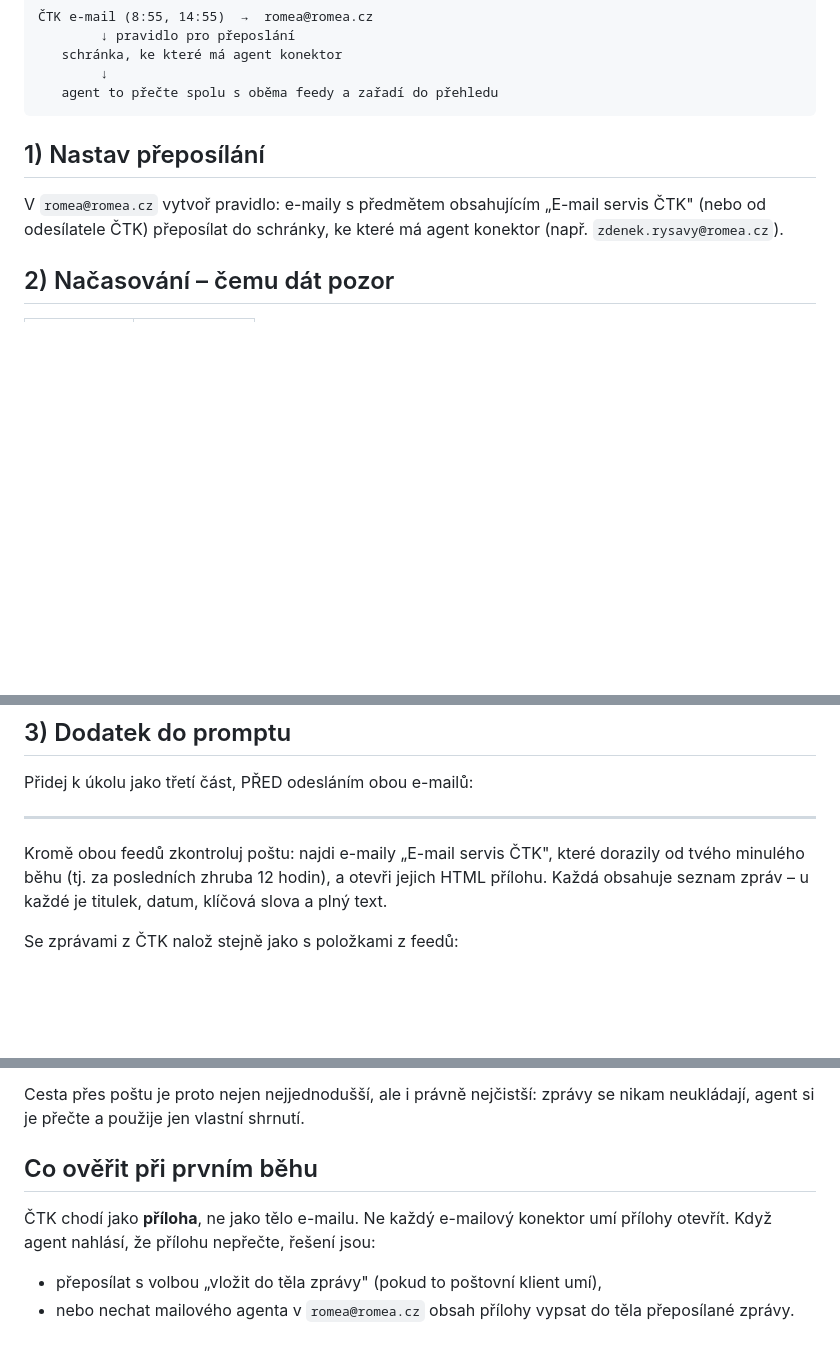
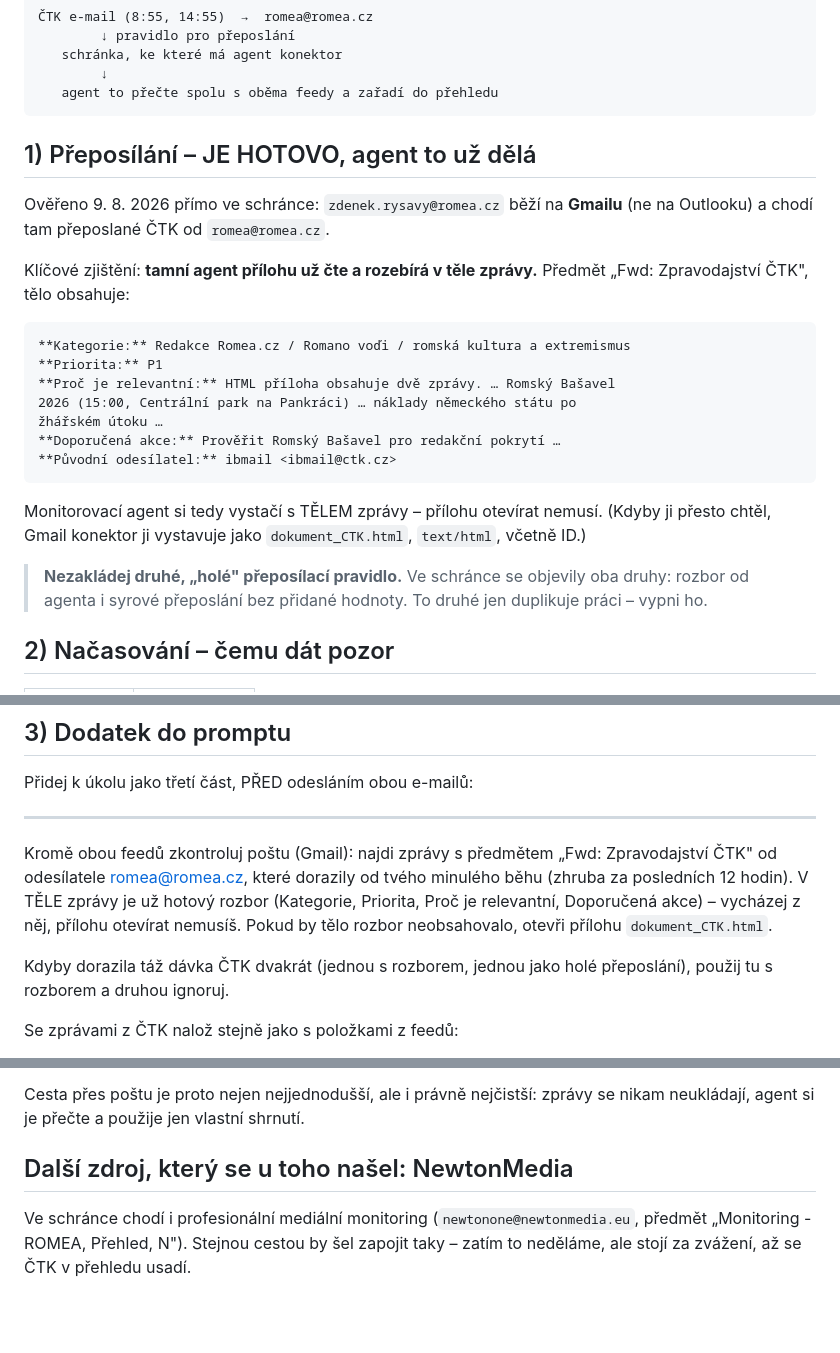
Before and after one commit to zdenekrysavy-lang/roma-monitor, a Markdown page: chatgpt_task_ctk.md, 3 parts joined by grey strips. GitHub-like rendering; blank space fills up the shorter version.

Commit message:
Upřesnit napojení ČTK podle skutečného stavu schránky
Ověřeno přímo v poště (9. 8. 2026):
- zdenek.rysavy@romea.cz běží na Gmailu, ne na Outlooku
- přeposlané ČTK tam chodí od romea@romea.cz a tamní agent přílohu UŽ ČTE –
  v těle je hotový rozbor (Kategorie, Priorita, Proč je relevantní,
  Doporučená akce). Monitorovací agent tedy přílohu otevírat nemusí.
- Gmail konektor přílohu i tak vystavuje (dokument_CTK.html, text/html).
- Druhé, „holé" přeposílací pravidlo jen duplikuje rozbor od agenta –
  doporučeno vypnout; prompt navíc řeší případ dvojího doručení.

Zaznamenán i další možný zdroj: monitoring NewtonMedia ve stejné schránce.

Co-Authored-By: Claude Opus 5 <noreply@anthropic.com>

````diff
--- a/chatgpt_task_ctk.md
+++ b/chatgpt_task_ctk.md
@@ -16,11 +16,31 @@ Do pipeline se ČTK **záměrně nezapojuje** – viz „Proč ne přes feed" n
    agent to přečte spolu s oběma feedy a zařadí do přehledu
 ```
 
-## 1) Nastav přeposílání
+## 1) Přeposílání – JE HOTOVO, agent to už dělá
 
-V `romea@romea.cz` vytvoř pravidlo: e-maily s předmětem obsahujícím
-„E-mail servis ČTK" (nebo od odesílatele ČTK) přeposílat do schránky, ke které
-má agent konektor (např. `zdenek.rysavy@romea.cz`).
+Ověřeno 9. 8. 2026 přímo ve schránce: `zdenek.rysavy@romea.cz` běží na
+**Gmailu** (ne na Outlooku) a chodí tam přeposlané ČTK od `romea@romea.cz`.
+
+Klíčové zjištění: **tamní agent přílohu už čte a rozebírá v těle zprávy.**
+Předmět „Fwd: Zpravodajství ČTK", tělo obsahuje:
+
+```
+**Kategorie:** Redakce Romea.cz / Romano voďi / romská kultura a extremismus
+**Priorita:** P1
+**Proč je relevantní:** HTML příloha obsahuje dvě zprávy. … Romský Bašavel
+2026 (15:00, Centrální park na Pankráci) … náklady německého státu po
+žhářském útoku …
+**Doporučená akce:** Prověřit Romský Bašavel pro redakční pokrytí …
+**Původní odesílatel:** ibmail <ibmail@ctk.cz>
+```
+
+Monitorovací agent si tedy vystačí s TĚLEM zprávy – přílohu otevírat nemusí.
+(Kdyby ji přesto chtěl, Gmail konektor ji vystavuje jako
+`dokument_CTK.html`, `text/html`, včetně ID.)
+
+> **Nezakládej druhé, „holé" přeposílací pravidlo.** Ve schránce se objevily
+> oba druhy: rozbor od agenta i syrové přeposlání bez přidané hodnoty. To
+> druhé jen duplikuje práci – vypni ho.
 
 ## 2) Načasování – čemu dát pozor
 
@@ -40,10 +60,15 @@ feedů (7:35) tomu nevadí, ten běží nezávisle.
 Přidej k úkolu jako třetí část, PŘED odesláním obou e-mailů:
 
 ---
-Kromě obou feedů zkontroluj poštu: najdi e-maily „E-mail servis ČTK", které
-dorazily od tvého minulého běhu (tj. za posledních zhruba 12 hodin), a otevři
-jejich HTML přílohu. Každá obsahuje seznam zpráv – u každé je titulek, datum,
-klíčová slova a plný text.
+Kromě obou feedů zkontroluj poštu (Gmail): najdi zprávy s předmětem
+„Fwd: Zpravodajství ČTK" od odesílatele romea@romea.cz, které dorazily od
+tvého minulého běhu (zhruba za posledních 12 hodin). V TĚLE zprávy je už
+hotový rozbor (Kategorie, Priorita, Proč je relevantní, Doporučená akce) –
+vycházej z něj, přílohu otevírat nemusíš. Pokud by tělo rozbor neobsahovalo,
+otevři přílohu `dokument_CTK.html`.
+
+Kdyby dorazila táž dávka ČTK dvakrát (jednou s rozborem, jednou jako holé
+přeposlání), použij tu s rozborem a druhou ignoruj.
 
 Se zprávami z ČTK nalož stejně jako s položkami z feedů:
 - Použij stejné pravidlo relevance (týká se to Romů – výslovně, nebo fakticky?).
@@ -66,10 +91,9 @@ by znamenalo je fakticky znovu zveřejnit – to by licenci porušovalo.
 Cesta přes poštu je proto nejen nejjednodušší, ale i právně nejčistší:
 zprávy se nikam neukládají, agent si je přečte a použije jen vlastní shrnutí.
 
-## Co ověřit při prvním běhu
+## Další zdroj, který se u toho našel: NewtonMedia
 
-ČTK chodí jako **příloha**, ne jako tělo e-mailu. Ne každý e-mailový konektor
-umí přílohy otevřít. Když agent nahlásí, že přílohu nepřečte, řešení jsou:
-- přeposílat s volbou „vložit do těla zprávy" (pokud to poštovní klient umí),
-- nebo nechat mailového agenta v `romea@romea.cz` obsah přílohy vypsat do těla
-  přeposílané zprávy.
+Ve schránce chodí i profesionální mediální monitoring
+(`newtonone@newtonmedia.eu`, předmět „Monitoring - ROMEA, Přehled, N").
+Stejnou cestou by šel zapojit taky – zatím to neděláme, ale stojí za zvážení,
+až se ČTK v přehledu usadí.
````
